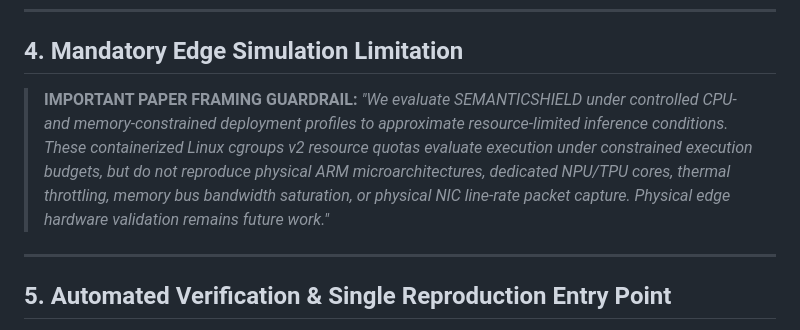
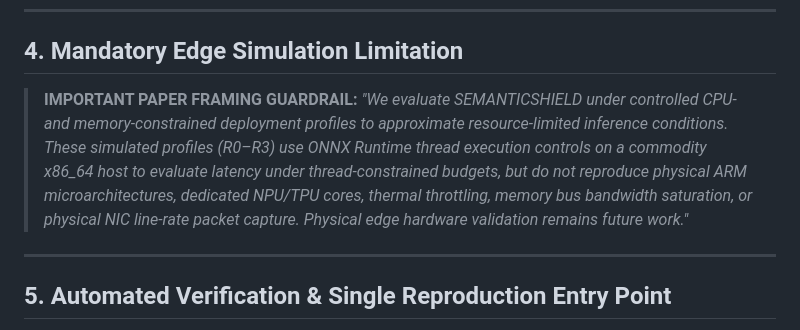
Before and after one commit to AI-Security-Internships-2026/08-onnx-semantic-security-engine, a Markdown page: paper_artifact_manifest.md, the part around the change. Rendered like a GitHub page.

```diff
--- a/paper_artifact_manifest.md
+++ b/paper_artifact_manifest.md
@@ -53,7 +53,7 @@ This document provides the authoritative mapping between every table, figure, an
 ## 4. Mandatory Edge Simulation Limitation
 
 > **IMPORTANT PAPER FRAMING GUARDRAIL:**
-> *"We evaluate SEMANTICSHIELD under controlled CPU- and memory-constrained deployment profiles to approximate resource-limited inference conditions. These containerized Linux cgroups v2 resource quotas evaluate execution under constrained execution budgets, but do not reproduce physical ARM microarchitectures, dedicated NPU/TPU cores, thermal throttling, memory bus bandwidth saturation, or physical NIC line-rate packet capture. Physical edge hardware validation remains future work."*
+> *"We evaluate SEMANTICSHIELD under controlled CPU- and memory-constrained deployment profiles to approximate resource-limited inference conditions. These simulated profiles (R0–R3) use ONNX Runtime thread execution controls on a commodity x86_64 host to evaluate latency under thread-constrained budgets, but do not reproduce physical ARM microarchitectures, dedicated NPU/TPU cores, thermal throttling, memory bus bandwidth saturation, or physical NIC line-rate packet capture. Physical edge hardware validation remains future work."*
 
 ---
 
```
Also changed, not shown: docs/weekly-progress.md (+15 -0 lines).
